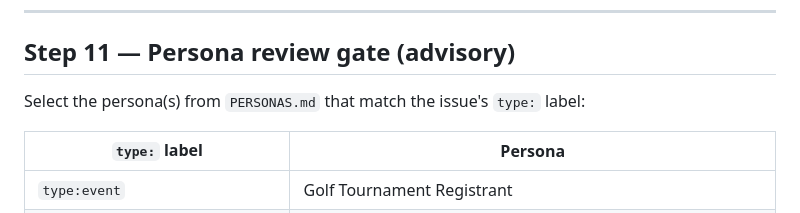
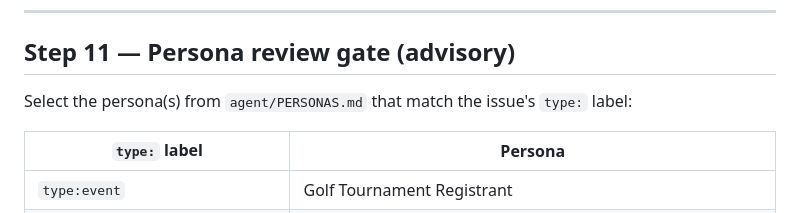
Before and after one commit to centaurusboosters/centaurusboosters.org, a Markdown page: agent/github-issue-workflow.md, the part around the change. Rendered like a GitHub page.

```diff
--- a/agent/github-issue-workflow.md
+++ b/agent/github-issue-workflow.md
@@ -161,7 +161,7 @@ If validation fails:
 
 ## Step 11 — Persona review gate (advisory)
 
-Select the persona(s) from `PERSONAS.md` that match the issue's `type:` label:
+Select the persona(s) from `agent/PERSONAS.md` that match the issue's `type:` label:
 
 | `type:` label | Persona |
 |---|---|
```
Also changed, not shown: booster-club-agentic-publishing-plan.md (+2 -2 lines), agent/PERSONAS.md (renamed from PERSONAS.md).
